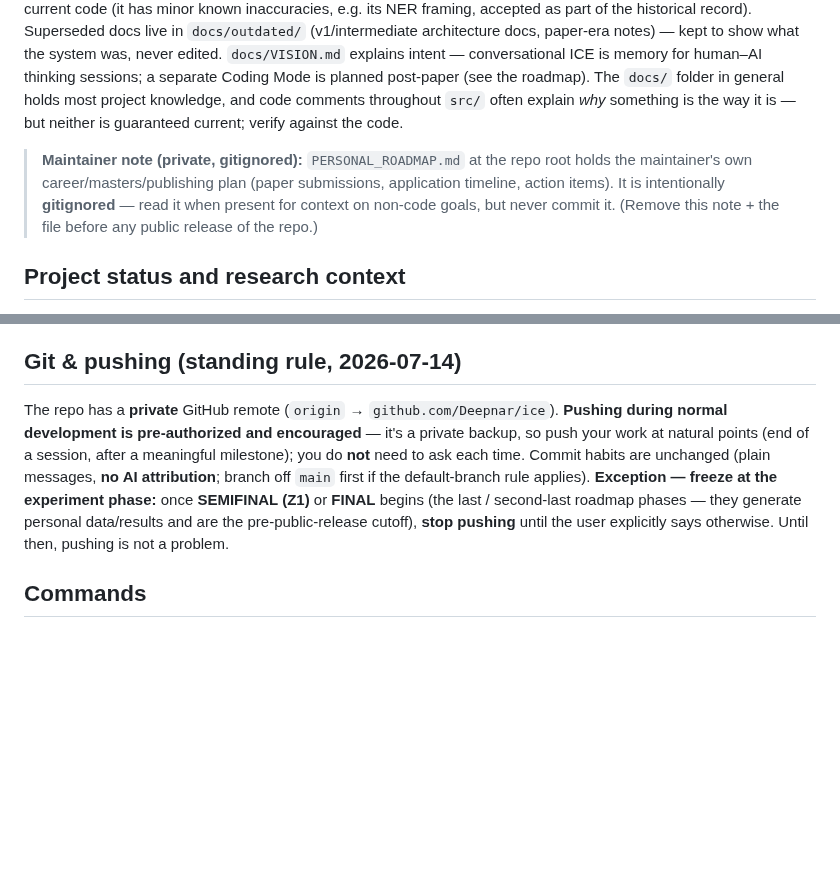
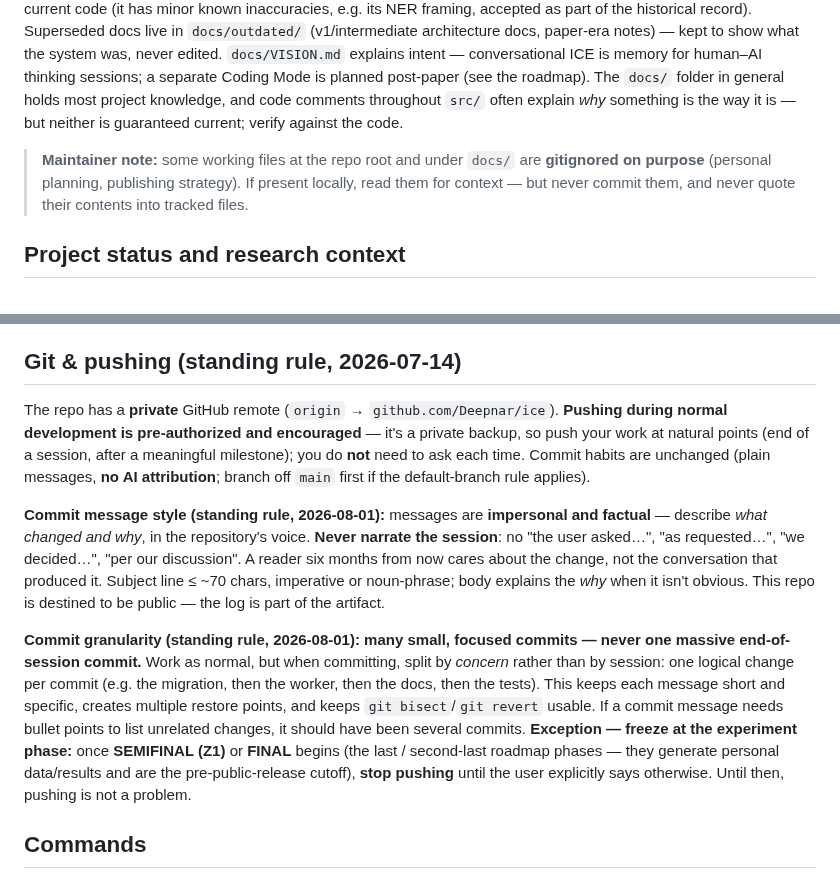
Before and after one commit to Deepnar/ice, a Markdown page: CLAUDE.md, 2 parts joined by grey strips. Rendered like a GitHub page; blank space fills up the shorter version.

Commit message:
Add commit style and granularity conventions
Messages describe the change impersonally rather than narrating the session;
work is split into small per-concern commits instead of one end-of-session
commit. Also generalizes the maintainer note so it no longer names the
gitignored planning files.

```diff
--- a/CLAUDE.md
+++ b/CLAUDE.md
@@ -8,7 +8,10 @@ The **Infinite Context Engine (ICE)** is a local-first AI memory middleware. It
 
 The authoritative design reference is [docs/ICE_Architecture.md](docs/ICE_Architecture.md) (July 2026, derived from the source tree — where any doc conflicts with code, **code is authoritative**). `docs/ICE_Architecture[real_v2].md` is the frozen technical report for the system **as evaluated in the paper** (git tag `v2-paper-eval`) — the paper cites it; never update it to match current code (it has minor known inaccuracies, e.g. its NER framing, accepted as part of the historical record). Superseded docs live in `docs/outdated/` (v1/intermediate architecture docs, paper-era notes) — kept to show what the system was, never edited. `docs/VISION.md` explains intent — conversational ICE is memory for human–AI thinking sessions; a separate Coding Mode is planned post-paper (see the roadmap). The `docs/` folder in general holds most project knowledge, and code comments throughout `src/` often explain *why* something is the way it is — but neither is guaranteed current; verify against the code.
 
-> **Maintainer note (private, gitignored):** `PERSONAL_ROADMAP.md` at the repo root holds the maintainer's own career/masters/publishing plan (paper submissions, application timeline, action items). It is intentionally **gitignored** — read it when present for context on non-code goals, but never commit it. (Remove this note + the file before any public release of the repo.)
+> **Maintainer note:** some working files at the repo root and under `docs/` are
+> **gitignored on purpose** (personal planning, publishing strategy). If present locally,
+> read them for context — but never commit them, and never quote their contents into
+> tracked files.
 
 ## Project status and research context
 
@@ -109,7 +112,21 @@ Two reasons this is a rule and not a nicety. **Community model quantizations are
 
 ## Git & pushing (standing rule, 2026-07-14)
 
-The repo has a **private** GitHub remote (`origin` → `github.com/Deepnar/ice`). **Pushing during normal development is pre-authorized and encouraged** — it's a private backup, so push your work at natural points (end of a session, after a meaningful milestone); you do **not** need to ask each time. Commit habits are unchanged (plain messages, **no AI attribution**; branch off `main` first if the default-branch rule applies). **Exception — freeze at the experiment phase:** once **SEMIFINAL (Z1)** or **FINAL** begins (the last / second-last roadmap phases — they generate personal data/results and are the pre-public-release cutoff), **stop pushing** until the user explicitly says otherwise. Until then, pushing is not a problem.
+The repo has a **private** GitHub remote (`origin` → `github.com/Deepnar/ice`). **Pushing during normal development is pre-authorized and encouraged** — it's a private backup, so push your work at natural points (end of a session, after a meaningful milestone); you do **not** need to ask each time. Commit habits are unchanged (plain messages, **no AI attribution**; branch off `main` first if the default-branch rule applies).
+
+**Commit message style (standing rule, 2026-08-01):** messages are **impersonal and
+factual** — describe *what changed and why*, in the repository's voice. **Never narrate the
+session**: no "the user asked…", "as requested…", "we decided…", "per our discussion". A
+reader six months from now cares about the change, not the conversation that produced it.
+Subject line ≤ ~70 chars, imperative or noun-phrase; body explains the *why* when it isn't
+obvious. This repo is destined to be public — the log is part of the artifact.
+
+**Commit granularity (standing rule, 2026-08-01):** **many small, focused commits — never
+one massive end-of-session commit.** Work as normal, but when committing, split by *concern*
+rather than by session: one logical change per commit (e.g. the migration, then the worker,
+then the docs, then the tests). This keeps each message short and specific, creates multiple
+restore points, and keeps `git bisect`/`git revert` usable. If a commit message needs
+bullet points to list unrelated changes, it should have been several commits. **Exception — freeze at the experiment phase:** once **SEMIFINAL (Z1)** or **FINAL** begins (the last / second-last roadmap phases — they generate personal data/results and are the pre-public-release cutoff), **stop pushing** until the user explicitly says otherwise. Until then, pushing is not a problem.
 
 ## Commands
 
```
